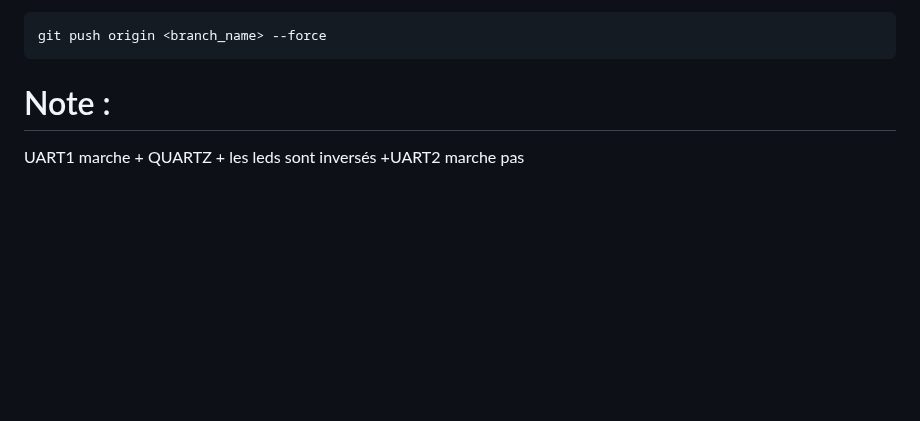
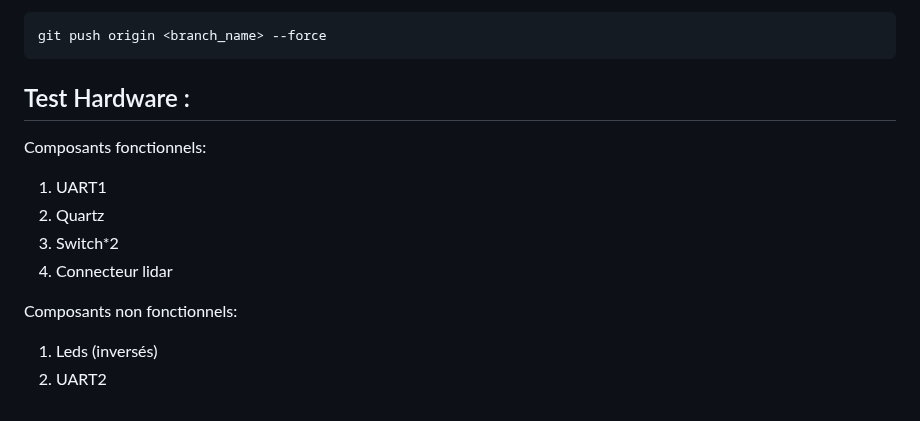
Before and after one commit to MohamedBenabdelhadi/2425_ESE_Projet_V-NOM, a Markdown page: README.md, the part around the change. Rendered like a GitHub page; blank space fills up the shorter version.

````diff
--- a/README.md
+++ b/README.md
@@ -151,5 +151,13 @@ Puis on force le push de la branche qu'on souhaite restaurer :
 ```bash
 git push origin <branch_name> --force
 ```
-# Note :
-UART1 marche + QUARTZ + les leds sont inversés +UART2 marche pas
+## Test Hardware :
+Composants fonctionnels:
+1. UART1
+2. Quartz
+3. Switch*2
+4. Connecteur lidar
+
+Composants non fonctionnels:
+1. Leds (inversés)
+2. UART2
````
